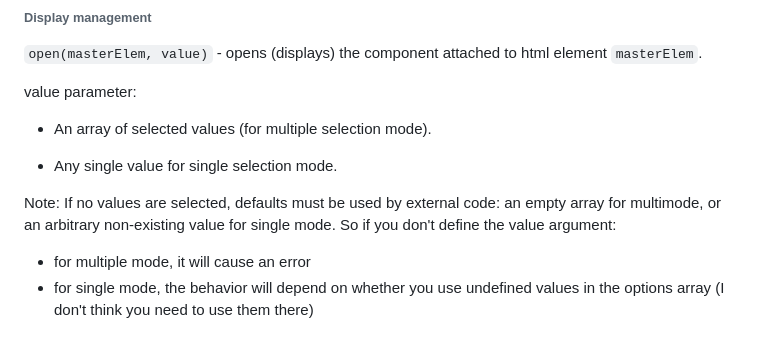
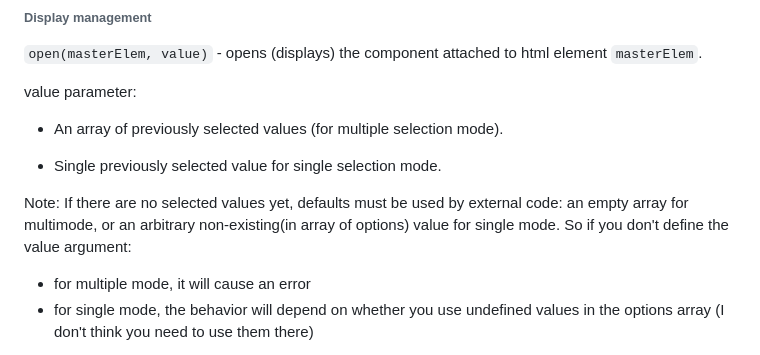
Before and after one commit to msuhov1988/dropdown, a Markdown page: README.md, the part around the change. Drawn GitHub-style.

```diff
--- a/README.md
+++ b/README.md
@@ -39,11 +39,11 @@ Important: Since the output is inserted into the Shadow DOM, external CSS styles
 
 value parameter:
 
-- An array of selected values (for multiple selection mode).
+- An array of previously selected values (for multiple selection mode).
 
-- Any single value for single selection mode.
+- Single previously selected value for single selection mode.
 
-Note: If no values are selected, defaults must be used by external code: an empty array for multimode, or an arbitrary non-existing value for single mode.
+Note: If there are no selected values yet, defaults must be used by external code: an empty array for multimode, or an arbitrary non-existing(in array of options) value for single mode.
 So if you don't define the value argument:
 - for multiple mode, it will cause an error
 - for single mode, the behavior will depend on whether you use undefined values in the options array (I don't think you need to use them there)
```
